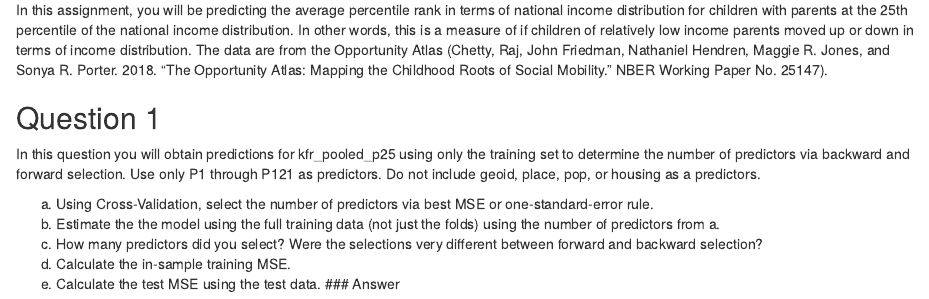
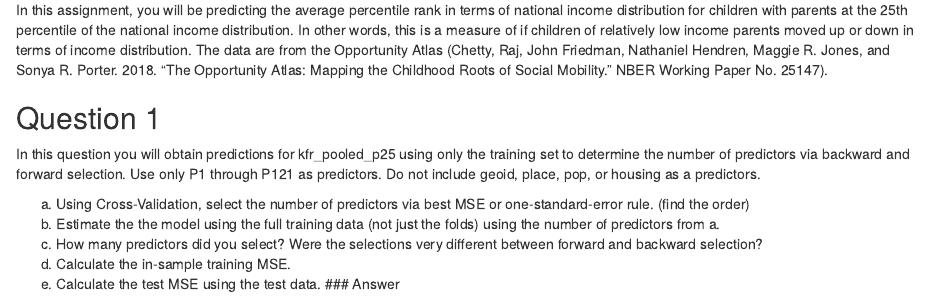
Before and after one commit to joepalardy/Unit4_Assignment, an R Markdown document (Unit4_Application.Rmd): the page in a window 1100 px wide, from 70 px down. Rendered offline with R 4.5, knitr and Pandoc, with nearby package versions.

Commit message:
Another update

```diff
--- a/Unit4_Application.Rmd
+++ b/Unit4_Application.Rmd
@@ -32,7 +32,7 @@ In this assignment, you will be predicting the average percentile rank in terms
 ## Question 1
 In this question you will obtain predictions for kfr_pooled_p25 using only the training set to determine the number of predictors via backward and forward selection. Use only P1 through P121 as predictors. Do not include geoid, place, pop, or housing as a predictors.
 
-a. Using Cross-Validation, select the number of predictors via best MSE or one-standard-error rule.
+a. Using Cross-Validation, select the number of predictors via best MSE or one-standard-error rule. (find the order)
 b. Estimate the the model using the full training data (not just the folds) using the number of predictors from a.
 c. How many predictors did you select? Were the selections very different between forward and backward selection?
 d. Calculate the in-sample training MSE.
```
